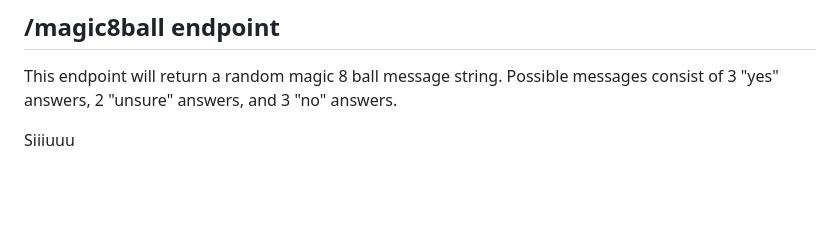
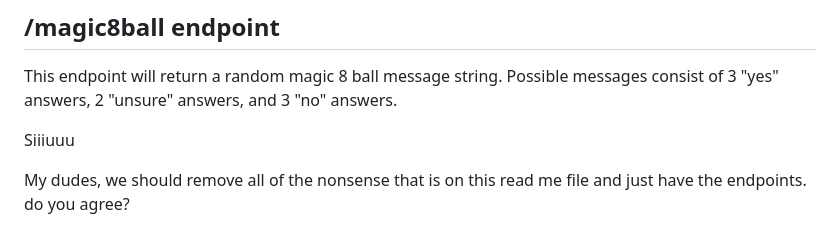
Before and after one commit to UTT-Connole/class-api-IT4200-2025-fall, a Markdown page: README.md, the part around the change. Rendered like a GitHub page; blank space fills up the shorter version.

Commit message:
Added line on end of README, with rebase

```diff
--- a/README.md
+++ b/README.md
@@ -254,3 +254,6 @@ This endpoint will return one of 5 dad jokes listed.
 This endpoint will return a random magic 8 ball message string. Possible messages consist of 3 "yes" answers, 2 "unsure" answers, and 3 "no" answers.
 
 Siiiuuu
+
+
+My dudes, we should remove all of the nonsense that is on this read me file and just have the endpoints. do you agree?
```
